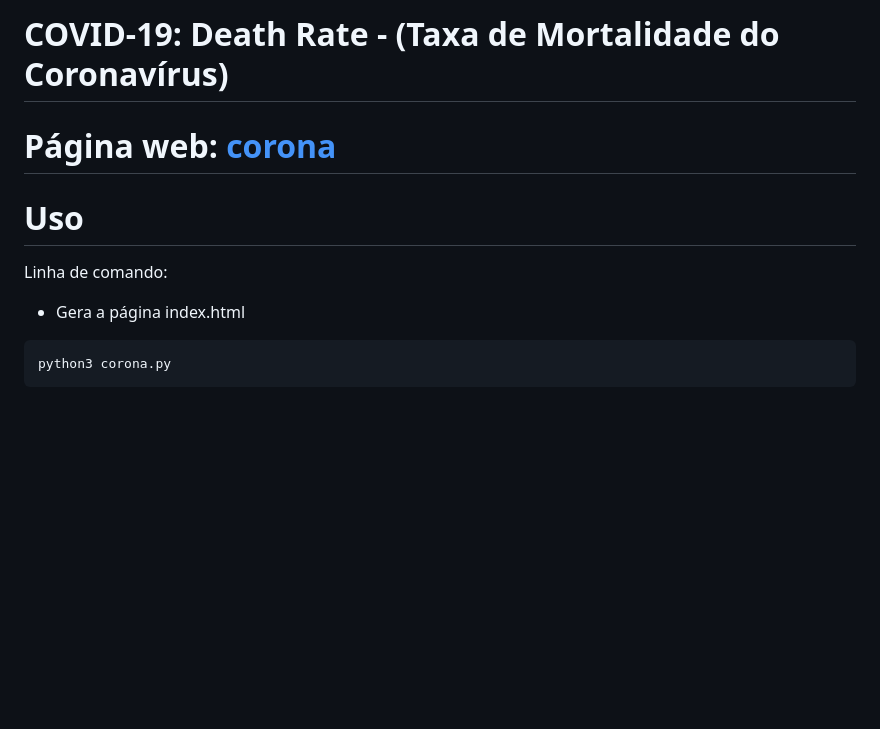
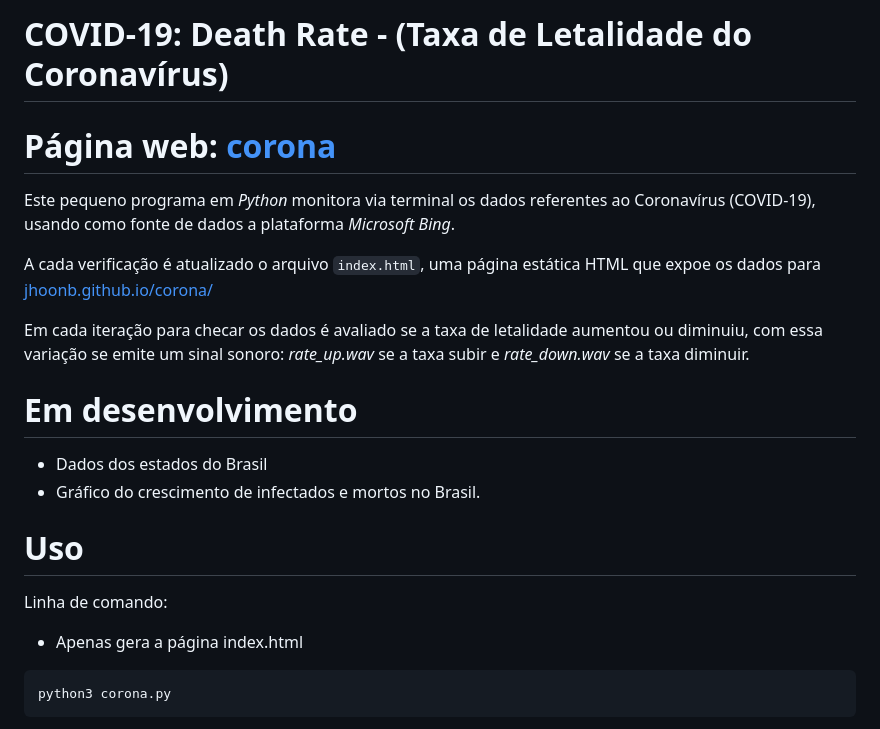
Before and after one commit to jhoonb/corona, a Markdown page: README.md, the part around the change printed below. Rendered like a GitHub page; blank space fills up the shorter version.

````diff
--- a/README.md
+++ b/README.md
@@ -1,15 +1,31 @@
-COVID-19: Death Rate - (Taxa de Mortalidade do Coronavírus)
+COVID-19: Death Rate - (Taxa de Letalidade do Coronavírus)
 ==
 
 Página web: [corona](https://jhoonb.github.io/corona/)
 ===
+
+Este pequeno programa em _Python_ monitora via terminal os dados referentes ao Coronavírus (COVID-19), usando como fonte de dados a plataforma _Microsoft Bing_.
+
+A cada verificação é atualizado o arquivo `index.html`, uma página estática HTML
+que expoe os dados para [jhoonb.github.io/corona/](https://jhoonb.github.io/corona/)
+
+Em cada iteração para checar os dados é avaliado se a taxa de letalidade aumentou
+ou diminuiu, com essa variação se emite um sinal sonoro: _rate_up.wav_ se a
+taxa subir e _rate_down.wav_ se a taxa diminuir.
+
+
+Em desenvolvimento
+===
+
+- Dados dos estados do Brasil
+- Gráfico do crescimento de infectados e mortos no Brasil.
 
 Uso
 ===
 
 Linha de comando:
 
-- Gera a página index.html
+- Apenas gera a página index.html
 ```bash
 python3 corona.py
 ```
````
Also changed, not shown: other parts of README.md (+25 -19 lines), example-terminal.png, 9 other files.
